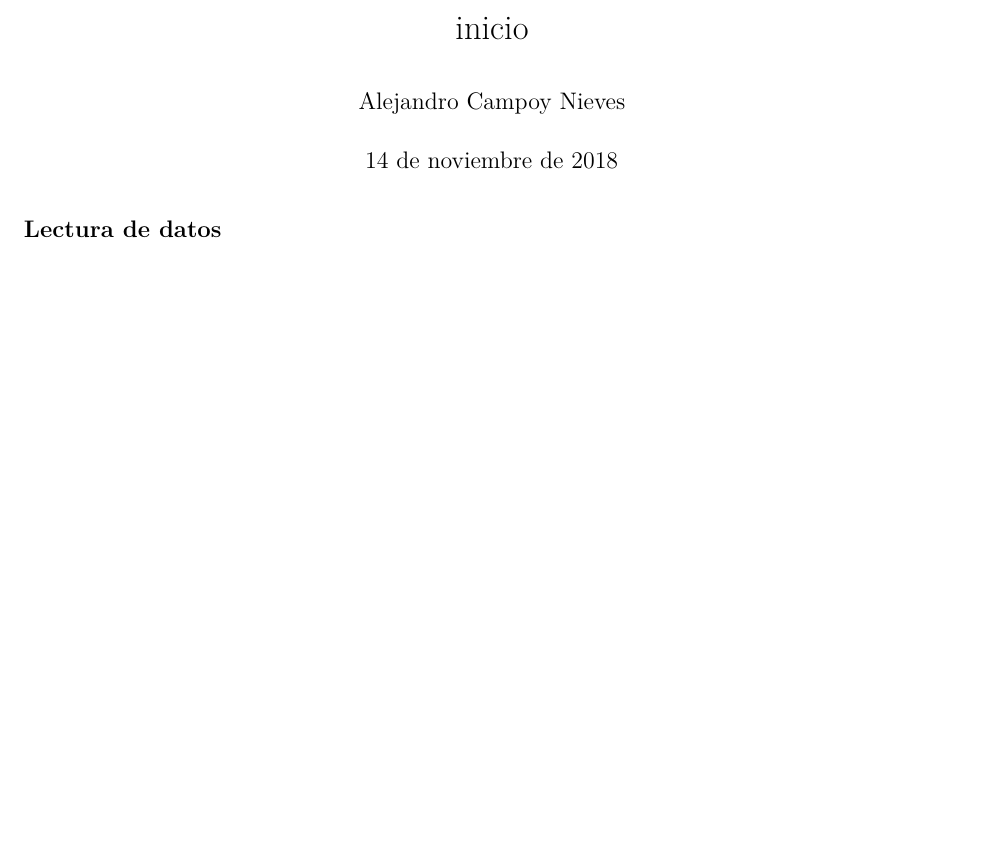
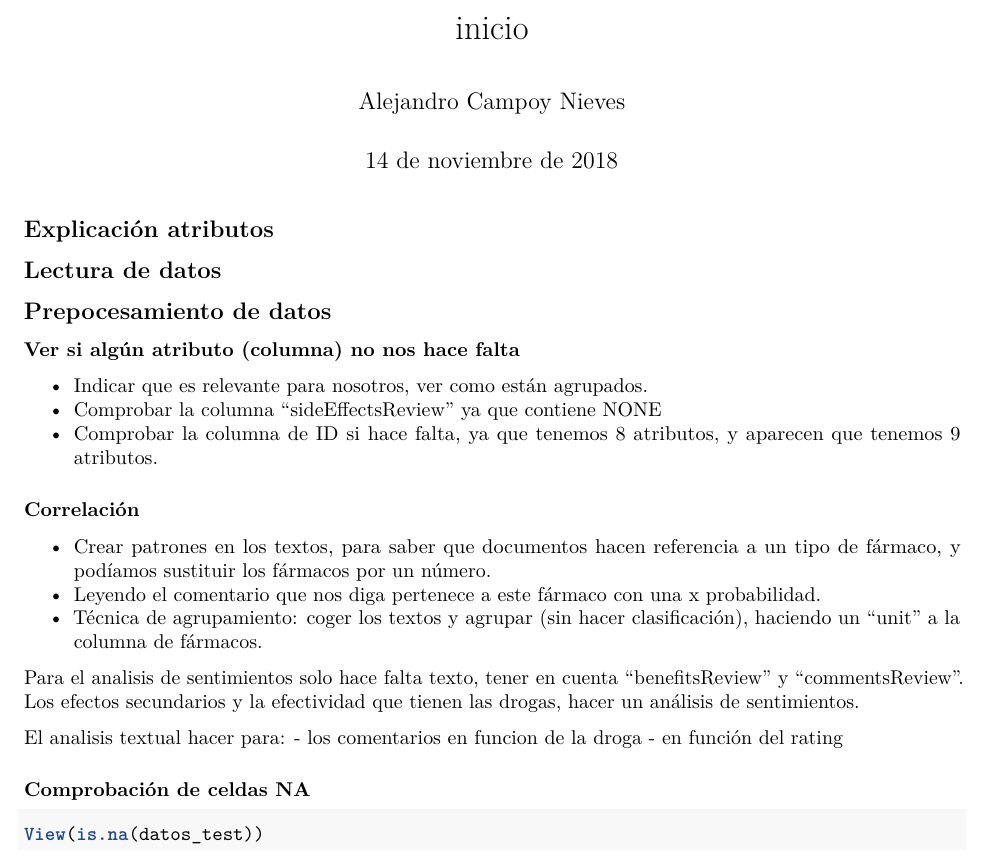
Before and after one commit to Gecofer/MII_TID_1819, an R Markdown document (inicio.Rmd): part of the page, cut so that both start at the same text, the shorter picture padded with empty space. Rendered offline with R 4.5, knitr and Pandoc, then LaTeX, with nearby package versions.

Commit message:
comentarios del profesor

````diff
--- a/inicio.Rmd
+++ b/inicio.Rmd
@@ -9,6 +9,8 @@ output: pdf_document
 knitr::opts_chunk$set(echo = TRUE)
 ```
 
+## Explicación atributos
+
 ## Lectura de datos
 
 ```{r lectura, include=FALSE}
@@ -15,2 +18 @@ knitr::opts_chunk$set(echo = TRUE)
 datos_train <- read.table("./datos/drugLibTrain_raw.tsv", sep="\t", comment.char="",
-quote = "\"", header=TRUE)
@@ -21,0 +32,25 @@ View(datos_test)
+## Prepocesamiento de datos
+
+### Ver si algún atributo (columna) no nos hace falta
+
+- Indicar que es relevante para nosotros, ver como están agrupados.
+- Comprobar la columna "sideEffectsReview" ya que contiene NONE
+- Comprobar la columna de ID si hace falta, ya que tenemos 8 atributos, y aparecen que tenemos 9 atributos.
+
+### Correlación
+
+- Crear patrones en los textos, para saber que documentos hacen referencia a un tipo de fármaco, y podíamos sustituir los fármacos por un número.
+- Leyendo el comentario que nos diga pertenece a este fármaco con una x probabilidad.
+- Técnica de agrupamiento: coger los textos y agrupar (sin hacer clasificación), haciendo un "unit" a la columna de fármacos.
+
+Para el analisis de sentimientos solo hace falta texto, tener en cuenta "benefitsReview" y "commentsReview". Los efectos secundarios y la efectividad que tienen las drogas, hacer un análisis de sentimientos.
+
+El analisis textual hacer para:
+  - los comentarios en funcion de la droga
+  - en función del rating
+
+### Comprobación de celdas NA
+
+```{r}
+View(is.na(datos_test))
+```
````
Also changed, not shown: inicio.Rmd (15 more changed lines).
